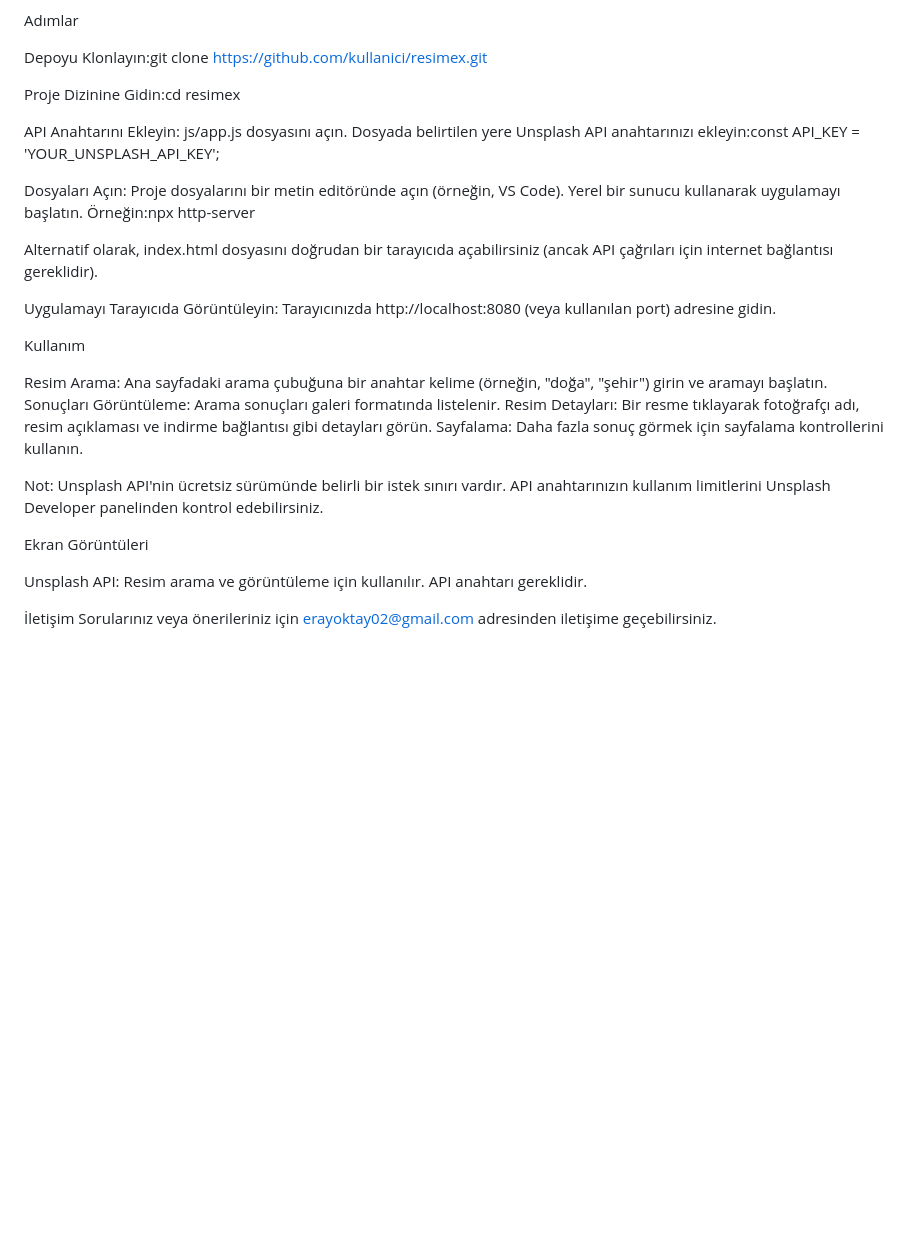
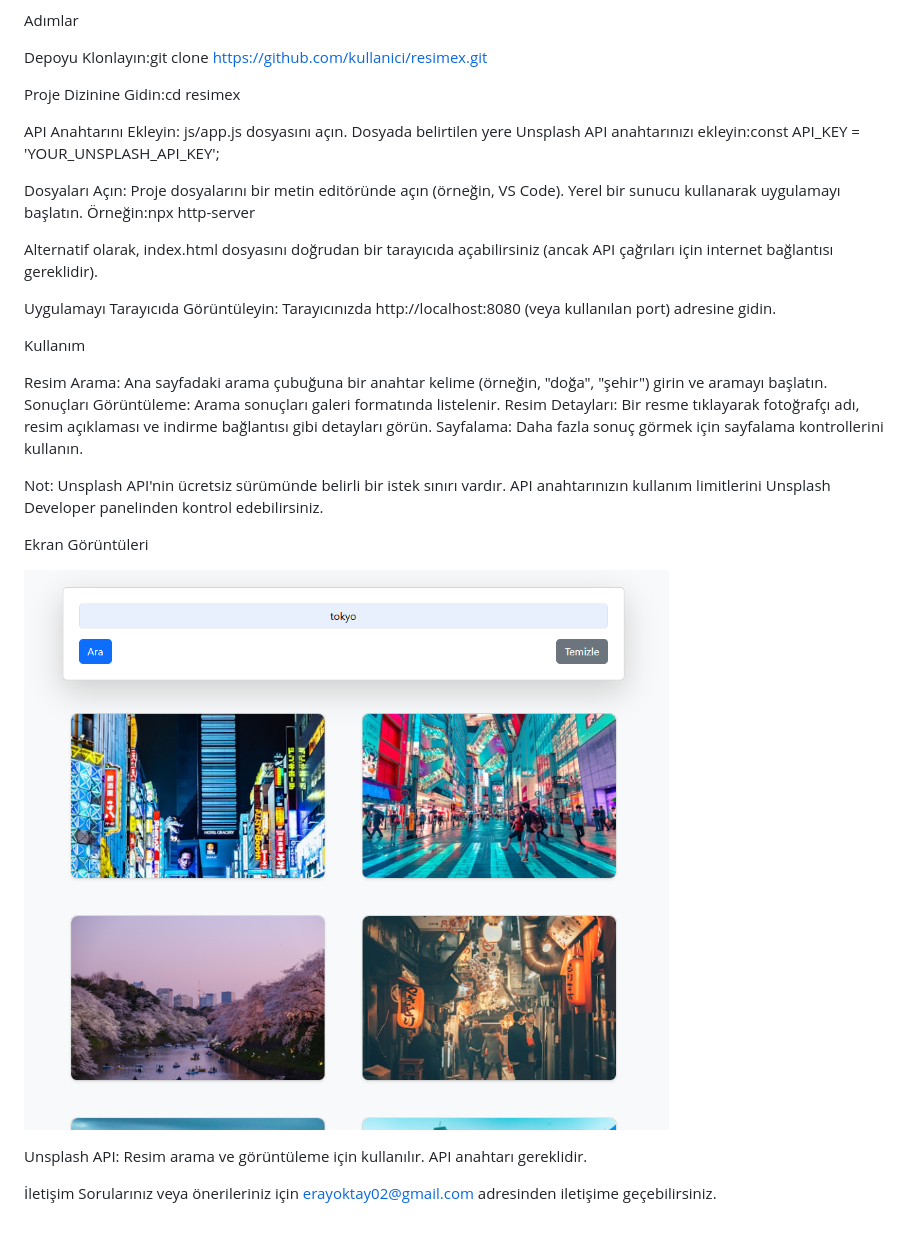
Before and after one commit to ErayOktay/Resimex, a Markdown page: README.md, the part around the change. Rendered like a GitHub page; pictures changed too: img/tokyo.png (added); blank space fills up the shorter version.

```diff
--- a/README.md
+++ b/README.md
@@ -20,29 +20,20 @@ Adımlar
 
 Depoyu Klonlayın:git clone https://github.com/kullanici/resimex.git
 
-
 Proje Dizinine Gidin:cd resimex
-
 
 API Anahtarını Ekleyin:
 js/app.js dosyasını açın.
 Dosyada belirtilen yere Unsplash API anahtarınızı ekleyin:const API_KEY = 'YOUR_UNSPLASH_API_KEY';
 
-
-
-
 Dosyaları Açın:
 Proje dosyalarını bir metin editöründe açın (örneğin, VS Code).
 Yerel bir sunucu kullanarak uygulamayı başlatın. Örneğin:npx http-server
 
-
 Alternatif olarak, index.html dosyasını doğrudan bir tarayıcıda açabilirsiniz (ancak API çağrıları için internet bağlantısı gereklidir).
-
 
 Uygulamayı Tarayıcıda Görüntüleyin:
 Tarayıcınızda http://localhost:8080 (veya kullanılan port) adresine gidin.
-
-
 
 Kullanım
 
@@ -53,15 +44,11 @@ Sayfalama: Daha fazla sonuç görmek için sayfalama kontrollerini kullanın.
 
 Not: Unsplash API'nin ücretsiz sürümünde belirli bir istek sınırı vardır. API anahtarınızın kullanım limitlerini Unsplash Developer panelinden kontrol edebilirsiniz.
 
-
 Ekran Görüntüleri
 
-
-
+![Resimex Result](img/tokyo.png)
 
 Unsplash API: Resim arama ve görüntüleme için kullanılır. API anahtarı gereklidir.
 
-
-
 İletişim
 Sorularınız veya önerileriniz için erayoktay02@gmail.com adresinden iletişime geçebilirsiniz.
```
Also changed, not shown: 2 other files.
